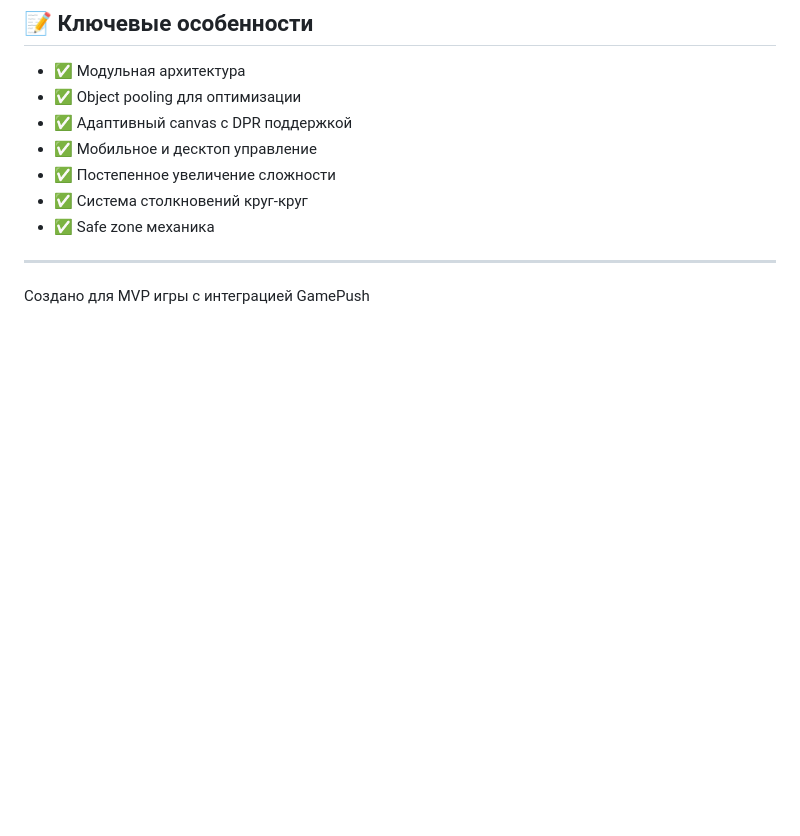
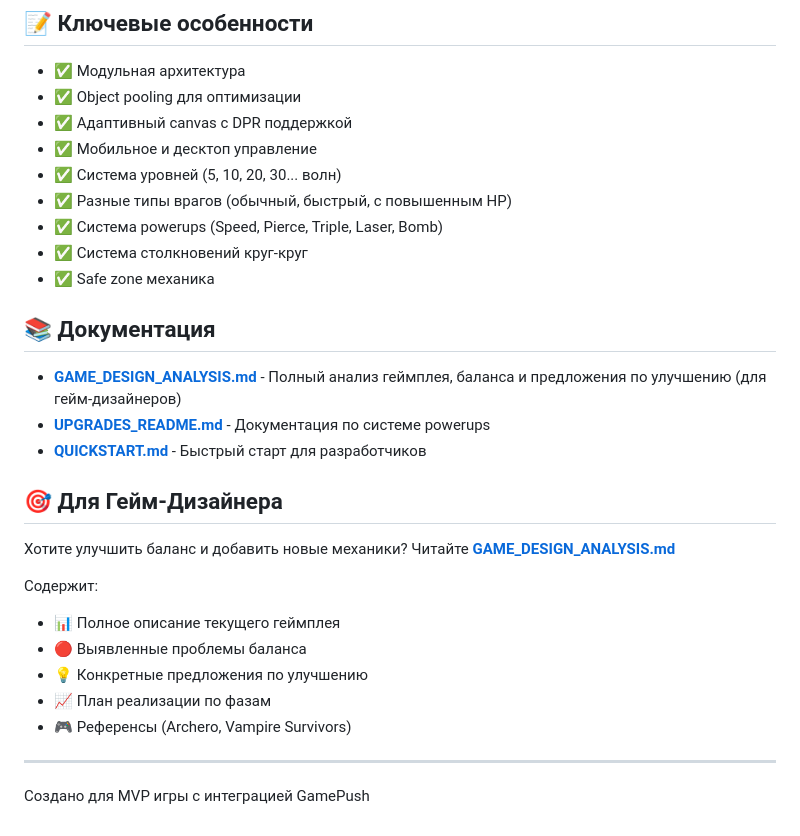
Before and after one commit to velrabe/meme-inquisitor, a Markdown page: README.md, the part around the change. GitHub-like rendering; blank space fills up the shorter version.

Commit message:
docs: обновлен README с ссылкой на анализ геймплея
- Добавлен раздел 'Документация'
- Добавлен раздел 'Для Гейм-Дизайнера'
- Обновлены ключевые особенности (уровни, типы врагов, powerups)

```diff
--- a/README.md
+++ b/README.md
@@ -85,9 +85,28 @@ Fallback на localStorage если GP недоступен.
 - ✅ Object pooling для оптимизации
 - ✅ Адаптивный canvas с DPR поддержкой
 - ✅ Мобильное и десктоп управление
-- ✅ Постепенное увеличение сложности
+- ✅ Система уровней (5, 10, 20, 30... волн)
+- ✅ Разные типы врагов (обычный, быстрый, с повышенным HP)
+- ✅ Система powerups (Speed, Pierce, Triple, Laser, Bomb)
 - ✅ Система столкновений круг-круг
 - ✅ Safe zone механика
+
+## 📚 Документация
+
+- **[GAME_DESIGN_ANALYSIS.md](GAME_DESIGN_ANALYSIS.md)** - Полный анализ геймплея, баланса и предложения по улучшению (для гейм-дизайнеров)
+- **[UPGRADES_README.md](UPGRADES_README.md)** - Документация по системе powerups
+- **[QUICKSTART.md](QUICKSTART.md)** - Быстрый старт для разработчиков
+
+## 🎯 Для Гейм-Дизайнера
+
+Хотите улучшить баланс и добавить новые механики? Читайте **[GAME_DESIGN_ANALYSIS.md](GAME_DESIGN_ANALYSIS.md)**
+
+Содержит:
+- 📊 Полное описание текущего геймплея
+- 🔴 Выявленные проблемы баланса
+- 💡 Конкретные предложения по улучшению
+- 📈 План реализации по фазам
+- 🎮 Референсы (Archero, Vampire Survivors)
 
 ---
 
```
